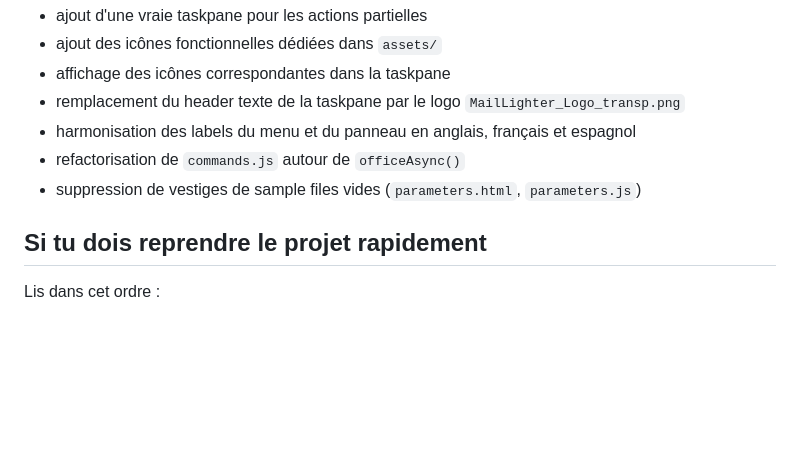
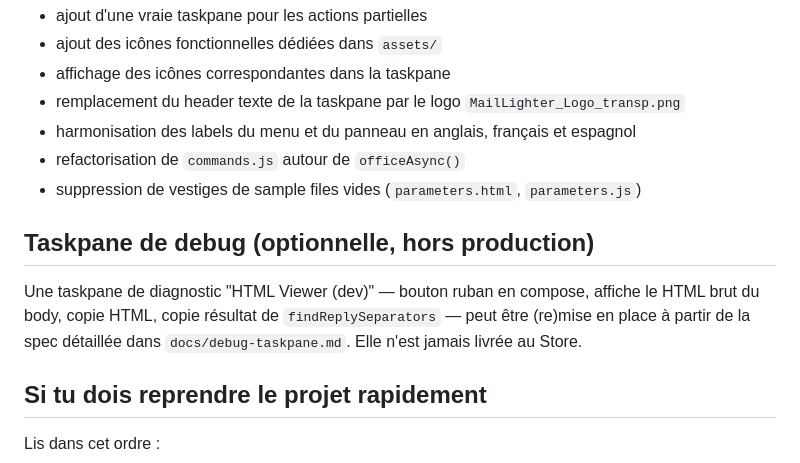
Before and after one commit to MailLighter/MailLighter, a Markdown page: claude.md, the part around the change. GitHub-like rendering; blank space fills up the shorter version.

```diff
--- a/claude.md
+++ b/claude.md
@@ -205,6 +205,13 @@ Changements déjà intégrés dans le dépôt :
 - refactorisation de `commands.js` autour de `officeAsync()`
 - suppression de vestiges de sample files vides (`parameters.html`, `parameters.js`)
 
+## Taskpane de debug (optionnelle, hors production)
+
+Une taskpane de diagnostic "HTML Viewer (dev)" — bouton ruban en compose,
+affiche le HTML brut du body, copie HTML, copie résultat de `findReplySeparators` —
+peut être (re)mise en place à partir de la spec détaillée dans
+`docs/debug-taskpane.md`. Elle n'est jamais livrée au Store.
+
 ## Si tu dois reprendre le projet rapidement
 
 Lis dans cet ordre :
```
Also changed, not shown: docs/debug-taskpane.md (added, +210 -0 lines).
